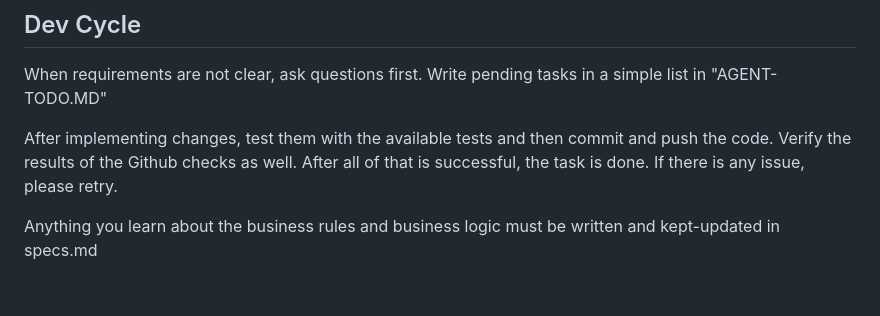
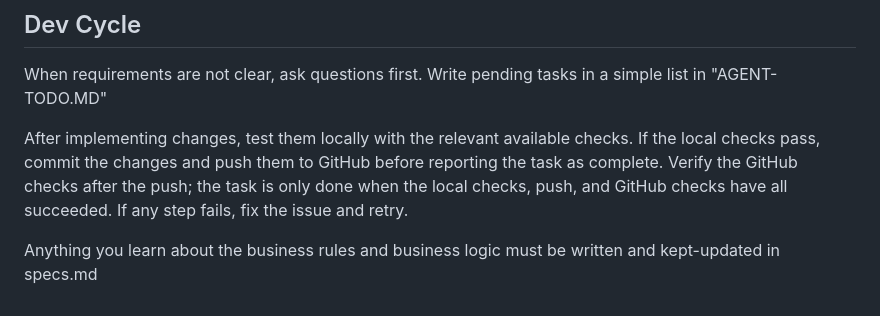
Before and after one commit to darumatic/roadmate, a Markdown page: AGENTS.md, the part around the change. Drawn GitHub-style.

Commit message:
Clarify local test and push workflow

```diff
--- a/AGENTS.md
+++ b/AGENTS.md
@@ -38,6 +38,6 @@ Never commit signing keys, service account JSON, `android/key.properties`, or ge
 
 When requirements are not clear, ask questions first. Write pending tasks in a simple list in "AGENT-TODO.MD"
 
-After implementing changes, test them with the available tests and then commit and push the code. Verify the results of the Github checks as well. After all of that is successful, the task is done. If there is any issue, please retry.
+After implementing changes, test them locally with the relevant available checks. If the local checks pass, commit the changes and push them to GitHub before reporting the task as complete. Verify the GitHub checks after the push; the task is only done when the local checks, push, and GitHub checks have all succeeded. If any step fails, fix the issue and retry.
 
 Anything you learn about the business rules and business logic must be written and kept-updated in specs.md
```
